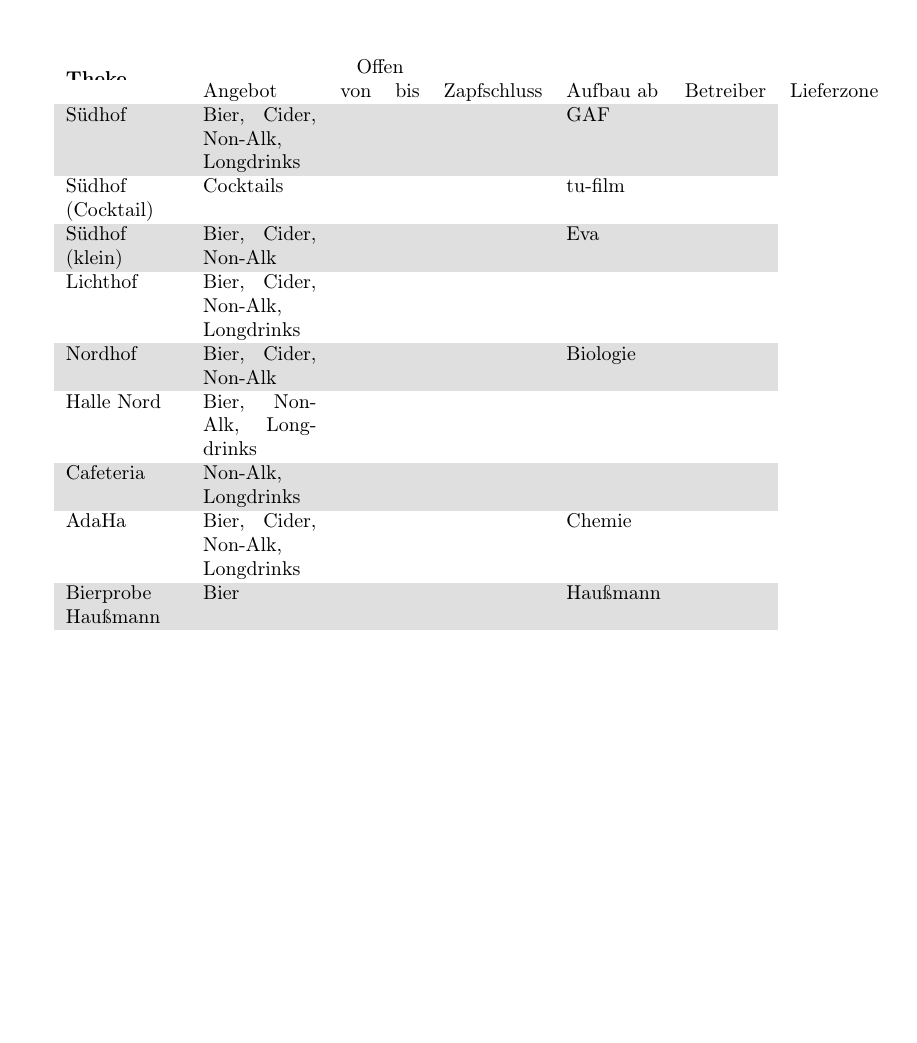
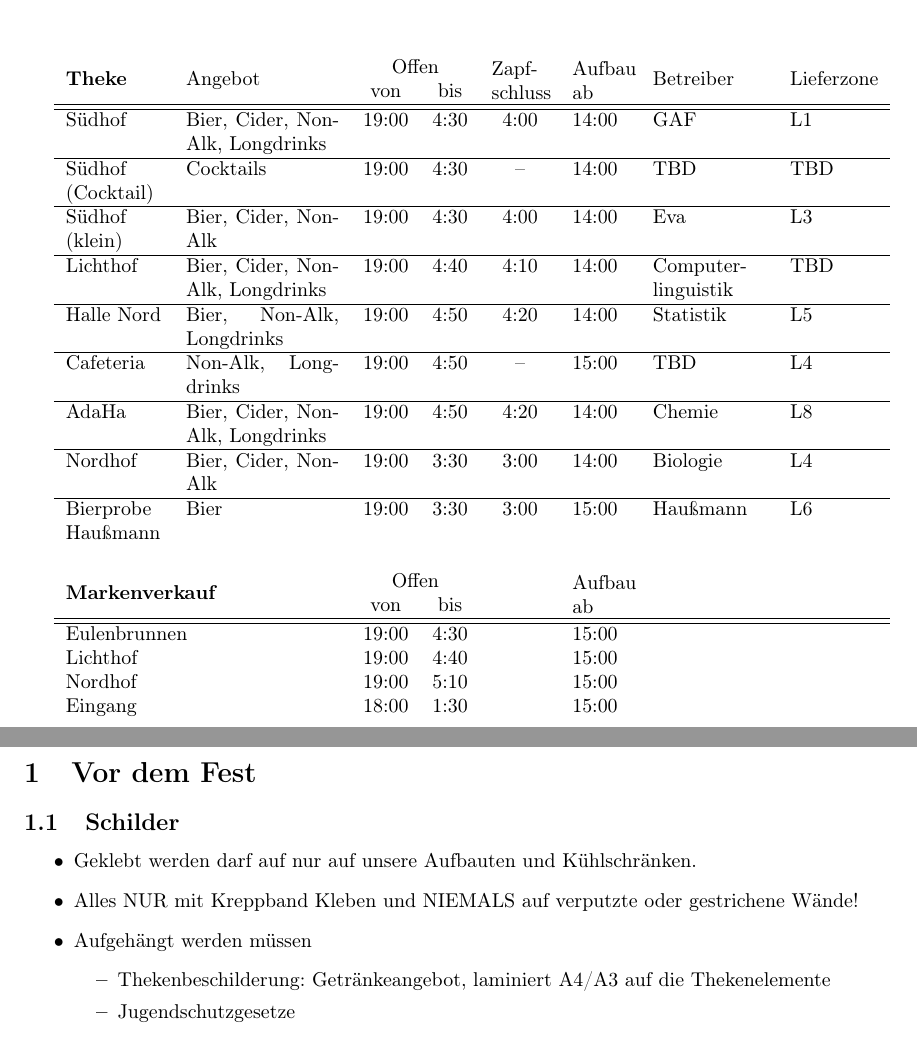
Before and after one commit to total-git/sofe-koordinatoren, a LaTeX document (koord_einweisung.tex, which reads aufbau.tex): part of the page before the commit and two parts of pages 1 and 2 of 2 after it, the two joined at a grey line, cut so that both start at the same text. Compiled offline with pdfLaTeX.

Commit message:
tabelle fertig und anfang von aufbau

```diff
--- /dev/null
+++ b/aufbau.tex
@@ -0,0 +1,11 @@
+\section{Vor dem Fest}
+\subsection{Schilder}
+\begin{itemize}
+  \item Geklebt werden darf auf nur auf unsere Aufbauten und Kühlschränken.
+  \item Alles NUR mit Kreppband Kleben und NIEMALS auf verputzte oder gestrichene Wände!
+  \item Aufgehängt werden müssen
+    \begin{itemize}
+      \item Thekenbeschilderung: Getränkeangebot, laminiert A4/A3 auf die Thekenelemente
+      \item Jugendschutzgesetze
+    \end{itemize}
+\end{itemize}
--- a/koord_einweisung.tex
+++ b/koord_einweisung.tex
@@ -12,18 +12,26 @@
 
 \begin{document}
 \maketitle
-\rowcolors{2}{gray!25}{white}
-\begin{tabular}{p{2cm}p{2cm}llllll}
-  \multirow{2}{*}{\textbf{Theke}} & & \multicolumn{2}{c}{Offen} & & & & \\
-  & Angebot & von & bis & Zapfschluss & Aufbau ab & Betreiber & Lieferzone \\
-  Südhof & Bier, Cider, Non-Alk, Longdrinks & & & & GAF & \\
-  Südhof (Cocktail) & Cocktails & & & & tu-film & \\
-  Südhof (klein) & Bier, Cider, Non-Alk & & & & Eva & \\
-  Lichthof & Bier, Cider, Non-Alk, Longdrinks & & & & & \\
-  Nordhof & Bier, Cider, Non-Alk & & & & Biologie & \\
-  Halle Nord & Bier, Non-Alk, Longdrinks & & & & & \\
-  Cafeteria & Non-Alk, Longdrinks & & & & & \\
-  AdaHa & Bier, Cider, Non-Alk, Longdrinks & & & & Chemie & \\
-  Bierprobe Haußmann & Bier & & & & Haußmann &
+\begin{tabular}{p{1.7cm}p{2.7cm}ccclp{2cm}l}
+  & & \multicolumn{2}{c}{Offen} \\
+  \multirow{-2}{*}{\textbf{Theke}} & \multirow{-2}{*}{Angebot} & von & bis & \multirow{-2}{*}{\parbox{1cm}{Zapf\-schluss}} & \multirow{-2}{*}{\parbox{1cm}{Aufbau ab}} & \multirow{-2}{*}{Betreiber} & \multirow{-2}{*}{Lieferzone} \\ \hline \hline
+  Südhof & Bier, Cider, Non-Alk, Longdrinks & 19:00 & 4:30 & 4:00 & 14:00 & GAF & L1 \\ \hline
+  Südhof (Cocktail) & Cocktails & 19:00 & 4:30 & -- & 14:00 & TBD & TBD \\ \hline % TODO Lieferzone?
+  Südhof (klein) & Bier, Cider, Non-Alk & 19:00 & 4:30 & 4:00 & 14:00 & Eva & L3 \\ \hline
+  Lichthof & Bier, Cider, Non-Alk, Longdrinks & 19:00 & 4:40 & 4:10 & 14:00 & Computer\-linguistik & TBD \\ \hline % TODO Lieferzone: GSP
+  Halle Nord & Bier, Non-Alk, Longdrinks & 19:00 & 4:50 & 4:20 & 14:00 & Statistik & L5 \\ \hline
+  Cafeteria & Non-Alk, Longdrinks & 19:00 & 4:50 & -- & 15:00 & TBD & L4 \\ \hline % TODO 21:00?
+  AdaHa & Bier, Cider, Non-Alk, Longdrinks & 19:00 & 4:50 & 4:20 & 14:00 & Chemie & L8 \\ \hline
+  Nordhof & Bier, Cider, Non-Alk & 19:00 & 3:30 & 3:00 & 14:00 & Biologie & L4 \\ \hline
+  Bierprobe Haußmann & Bier & 19:00 & 3:30 & 3:00 & 15:00 & Haußmann & L6 \\ \\
+  & & \multicolumn{2}{c}{Offen} \\
+  \multirow{-2}{*}{\textbf{Markenverkauf}} & & von & bis & & \multirow{-2}{*}{\parbox{1cm}{Aufbau ab}} \\ \hline \hline
+  %\textbf{Markenverkauf} \\ \hline \hline
+  Eulenbrunnen & & 19:00 & 4:30 & & 15:00 \\
+  Lichthof & & 19:00 & 4:40 & & 15:00 \\
+  Nordhof & & 19:00 & 5:10 & & 15:00 \\
+  Eingang & & 18:00 & 1:30 & & 15:00
 \end{tabular}
+\include{aufbau}
+
 \end{document}
```
